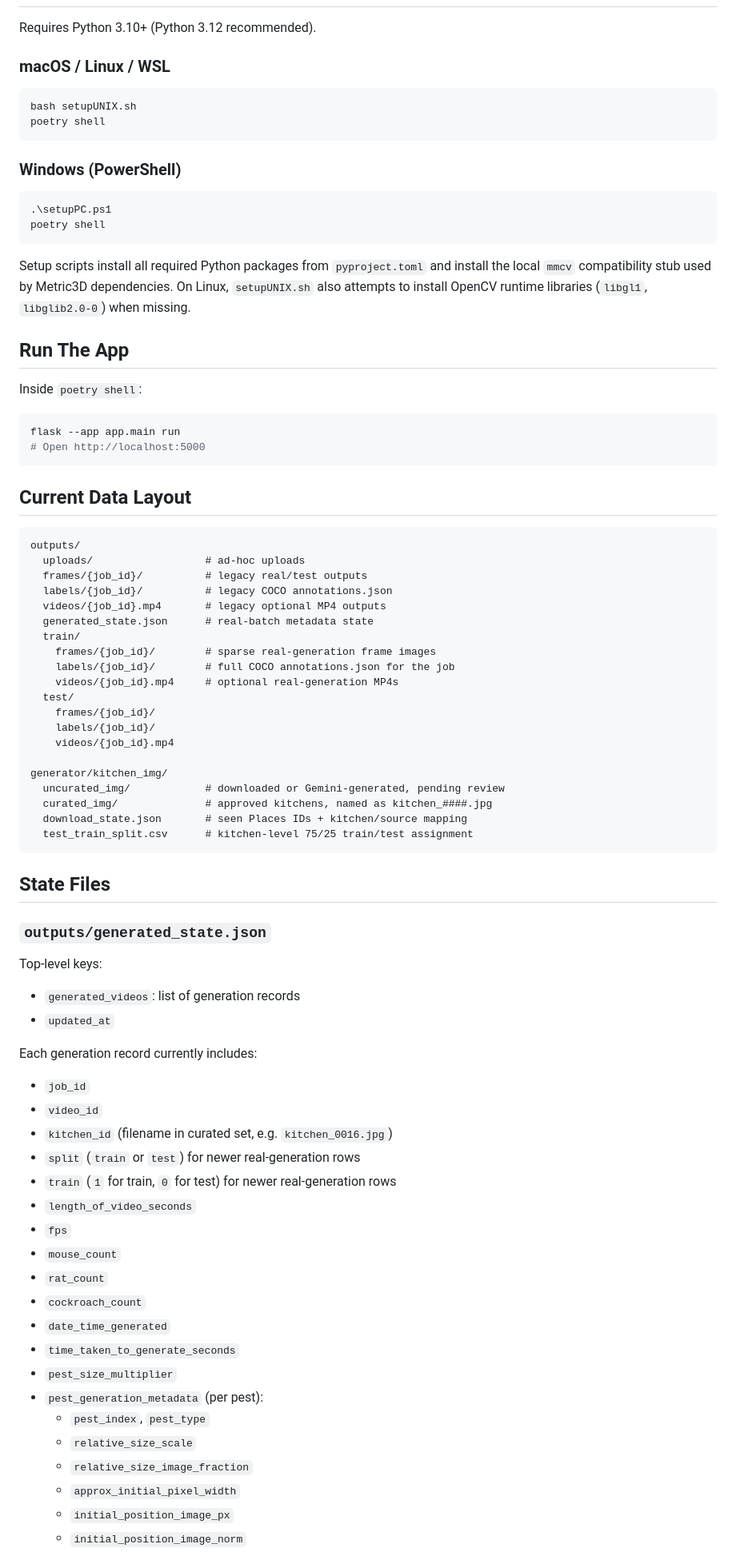
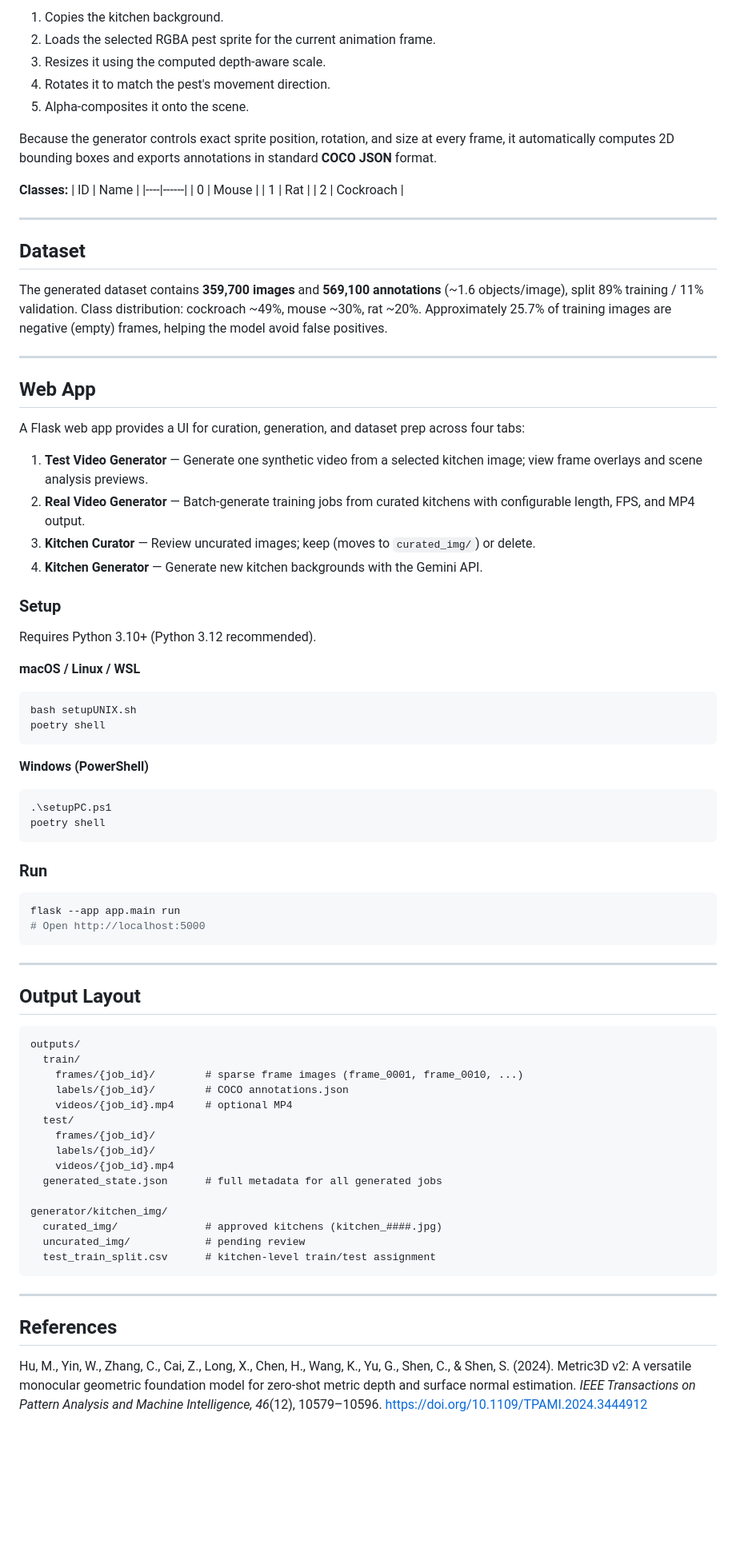
Before and after one commit to adR6x/synthetic_pest_detection, a Markdown page: README.md, the part around one of its changes. Shown at 80% size. Drawn GitHub-style; blank space fills up the shorter version.

Commit message:
Rewrite README to match report: pipeline-focused, drop training sections
Co-Authored-By: Claude Sonnet 4.6 <noreply@anthropic.com>

````diff
--- a/README.md
+++ b/README.md
@@ -35,83 +76,83 @@ The web app has four tabs:
+1. Copies the kitchen background.
+2. Loads the selected RGBA pest sprite for the current animation frame.
+3. Resizes it using the computed depth-aware scale.
+4. Rotates it to match the pest's movement direction.
+5. Alpha-composites it onto the scene.
+
+Because the generator controls exact sprite position, rotation, and size at every frame, it automatically computes 2D bounding boxes and exports annotations in standard **COCO JSON** format.
+
+**Classes:**
+| ID | Name |
+|----|------|
+| 0  | Mouse |
+| 1  | Rat |
+| 2  | Cockroach |
+
+---
+
+## Dataset
+
+The generated dataset contains **359,700 images** and **569,100 annotations** (~1.6 objects/image), split 89% training / 11% validation. Class distribution: cockroach ~49%, mouse ~30%, rat ~20%. Approximately 25.7% of training images are negative (empty) frames, helping the model avoid false positives.
+
+---
+
+## Web App
+
+A Flask web app provides a UI for curation, generation, and dataset prep across four tabs:
+
+1. **Test Video Generator** — Generate one synthetic video from a selected kitchen image; view frame overlays and scene analysis previews.
+2. **Real Video Generator** — Batch-generate training jobs from curated kitchens with configurable length, FPS, and MP4 output.
+3. **Kitchen Curator** — Review uncurated images; keep (moves to `curated_img/`) or delete.
+4. **Kitchen Generator** — Generate new kitchen backgrounds with the Gemini API.
+
+### Setup
 
 Requires Python 3.10+ (Python 3.12 recommended).
 
-### macOS / Linux / WSL
-
+**macOS / Linux / WSL**
 ```bash
 bash setupUNIX.sh
 poetry shell
 ```
 
-### Windows (PowerShell)
-
+**Windows (PowerShell)**
 ```powershell
 .\setupPC.ps1
 poetry shell
 ```
 
-Setup scripts install all required Python packages from `pyproject.toml` and install the local `mmcv` compatibility stub used by Metric3D dependencies. On Linux, `setupUNIX.sh` also attempts to install OpenCV runtime libraries (`libgl1`, `libglib2.0-0`) when missing.
-
-## Run The App
-
-Inside `poetry shell`:
+### Run
 
 ```bash
 flask --app app.main run
 # Open http://localhost:5000
 ```
 
-## Current Data Layout
+---
+
+## Output Layout
 
 ```text
 outputs/
-  uploads/                  # ad-hoc uploads
-  frames/{job_id}/          # legacy real/test outputs
-  labels/{job_id}/          # legacy COCO annotations.json
-  videos/{job_id}.mp4       # legacy optional MP4 outputs
-  generated_state.json      # real-batch metadata state
   train/
-    frames/{job_id}/        # sparse real-generation frame images
-    labels/{job_id}/        # full COCO annotations.json for the job
-    videos/{job_id}.mp4     # optional real-generation MP4s
+    frames/{job_id}/        # sparse frame images (frame_0001, frame_0010, ...)
+    labels/{job_id}/        # COCO annotations.json
+    videos/{job_id}.mp4     # optional MP4
   test/
     frames/{job_id}/
     labels/{job_id}/
     videos/{job_id}.mp4
+  generated_state.json      # full metadata for all generated jobs
 
 generator/kitchen_img/
-  uncurated_img/            # downloaded or Gemini-generated, pending review
-  curated_img/              # approved kitchens, named as kitchen_####.jpg
-  download_state.json       # seen Places IDs + kitchen/source mapping
-  test_train_split.csv      # kitchen-level 75/25 train/test assignment
+  curated_img/              # approved kitchens (kitchen_####.jpg)
+  uncurated_img/            # pending review
+  test_train_split.csv      # kitchen-level train/test assignment
 ```
 
-## State Files
+---
 
-### `outputs/generated_state.json`
+## References
 
-Top-level keys:
-- `generated_videos`: list of generation records
-- `updated_at`
+Hu, M., Yin, W., Zhang, C., Cai, Z., Long, X., Chen, H., Wang, K., Yu, G., Shen, C., & Shen, S. (2024). Metric3D v2: A versatile monocular geometric foundation model for zero-shot metric depth and surface normal estimation. *IEEE Transactions on Pattern Analysis and Machine Intelligence, 46*(12), 10579–10596. https://doi.org/10.1109/TPAMI.2024.3444912
 
-Each generation record currently includes:
-- `job_id`
-- `video_id`
-- `kitchen_id` (filename in curated set, e.g. `kitchen_0016.jpg`)
-- `split` (`train` or `test`) for newer real-generation rows
-- `train` (`1` for train, `0` for test) for newer real-generation rows
-- `length_of_video_seconds`
-- `fps`
-- `mouse_count`
-- `rat_count`
-- `cockroach_count`
-- `date_time_generated`
-- `time_taken_to_generate_seconds`
-- `pest_size_multiplier`
-- `pest_generation_metadata` (per pest):
-  - `pest_index`, `pest_type`
-  - `relative_size_scale`
-  - `relative_size_image_fraction`
-  - `approx_initial_pixel_width`
-  - `initial_position_image_px`
-  - `initial_position_image_norm`
-
````
Also changed, not shown: other parts of README.md (+68 -103 lines).
